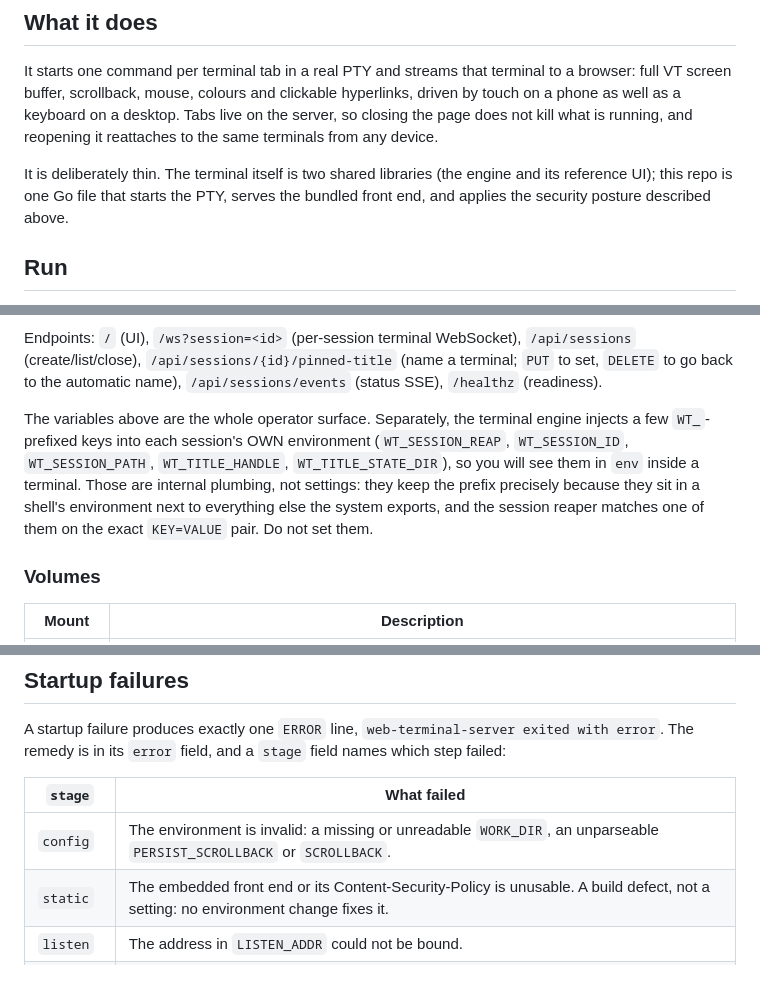
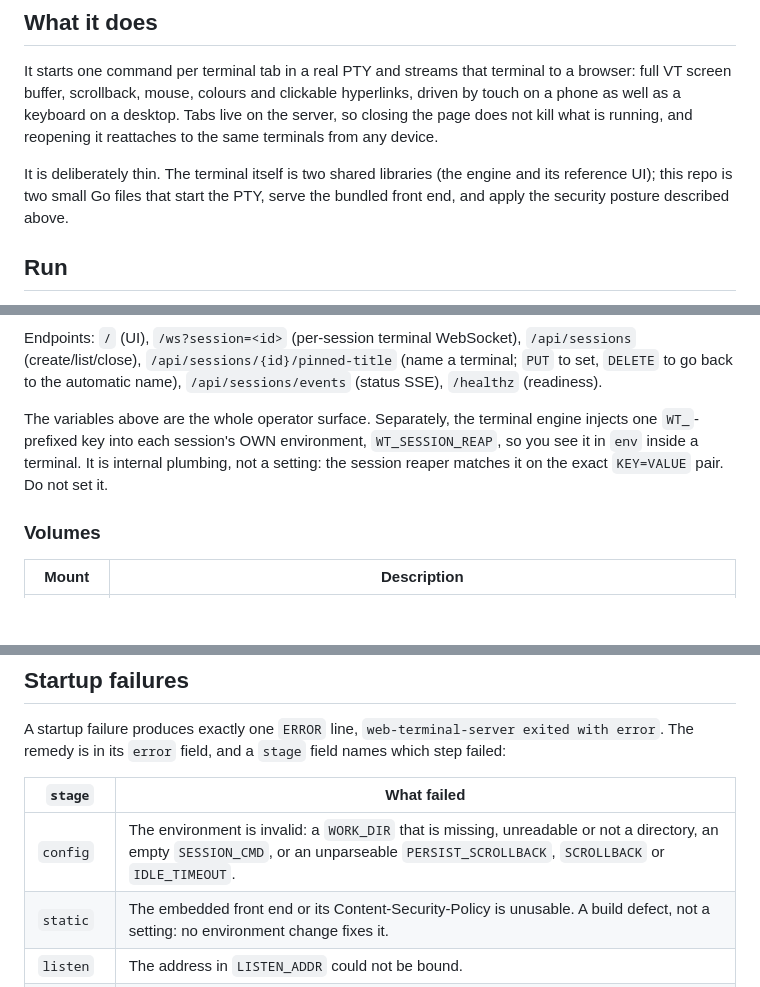
Before and after one commit to cplieger/web-terminal-server, a Markdown page: README.md, 3 parts joined by grey strips. Drawn GitHub-style; blank space fills up the shorter version.

Commit message:
docs: name the one injected session variable and correct the go.work example

```diff
--- a/README.md
+++ b/README.md
@@ -64,8 +64,8 @@ live on the server, so closing the page does not kill what is running, and
 reopening it reattaches to the same terminals from any device.
 
 It is deliberately thin. The terminal itself is two shared libraries (the engine
-and its reference UI); this repo is one Go file that starts the PTY, serves the
-bundled front end, and applies the security posture described above.
+and its reference UI); this repo is two small Go files that start the PTY, serve
+the bundled front end, and apply the security posture described above.
 
 ## Run
 
@@ -157,12 +157,10 @@ defaults differ, the Default column shows them as binary / image.
 Endpoints: `/` (UI), `/ws?session=<id>` (per-session terminal WebSocket), `/api/sessions` (create/list/close), `/api/sessions/{id}/pinned-title` (name a terminal; `PUT` to set, `DELETE` to go back to the automatic name), `/api/sessions/events` (status SSE), `/healthz` (readiness).
 
 The variables above are the whole operator surface. Separately, the terminal
-engine injects a few `WT_`-prefixed keys into each session's OWN environment
-(`WT_SESSION_REAP`, `WT_SESSION_ID`, `WT_SESSION_PATH`, `WT_TITLE_HANDLE`,
-`WT_TITLE_STATE_DIR`), so you will see them in `env` inside a terminal. Those are
-internal plumbing, not settings: they keep the prefix precisely because they sit
-in a shell's environment next to everything else the system exports, and the
-session reaper matches one of them on the exact `KEY=VALUE` pair. Do not set them.
+engine injects one `WT_`-prefixed key into each session's OWN environment,
+`WT_SESSION_REAP`, so you see it in `env` inside a terminal. It is internal
+plumbing, not a setting: the session reaper matches it on the exact `KEY=VALUE`
+pair. Do not set it.
 
 ### Volumes
 
@@ -184,7 +182,7 @@ step failed:
 
 | `stage` | What failed |
 | --- | --- |
-| `config` | The environment is invalid: a missing or unreadable `WORK_DIR`, an unparseable `PERSIST_SCROLLBACK` or `SCROLLBACK`. |
+| `config` | The environment is invalid: a `WORK_DIR` that is missing, unreadable or not a directory, an empty `SESSION_CMD`, or an unparseable `PERSIST_SCROLLBACK`, `SCROLLBACK` or `IDLE_TIMEOUT`. |
 | `static` | The embedded front end or its Content-Security-Policy is unusable. A build defect, not a setting: no environment change fixes it. |
 | `listen` | The address in `LISTEN_ADDR` could not be bound. |
 | `serve` | The HTTP server exited with an error while running. |
```
Also changed, not shown: CONTRIBUTING.md (+5 -4 lines).
